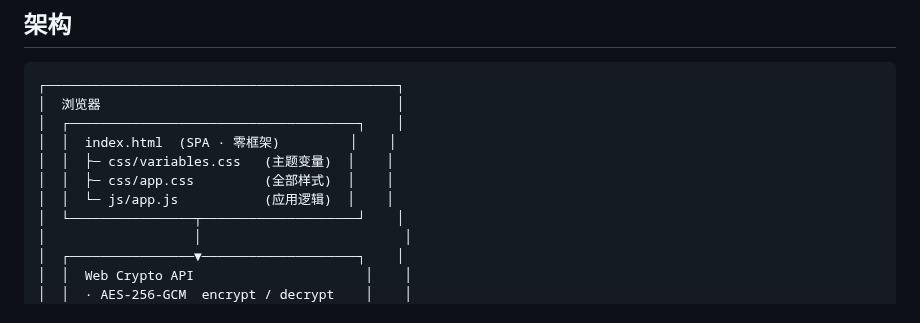
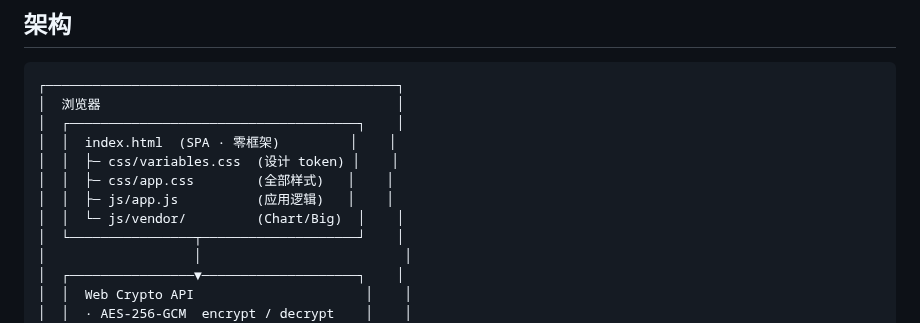
Before and after one commit to liyouzi80/asset-ledger, a Markdown page: README.md, the part around one of its changes. Rendered like a GitHub page.

```diff
--- a/README.md
+++ b/README.md
@@ -44,9 +66,10 @@
 │  浏览器                                      │
 │  ┌─────────────────────────────────────┐    │
 │  │  index.html  (SPA · 零框架)         │    │
-│  │  ├─ css/variables.css   (主题变量)  │    │
-│  │  ├─ css/app.css         (全部样式)  │    │
-│  │  └─ js/app.js           (应用逻辑)  │    │
+│  │  ├─ css/variables.css  (设计 token) │    │
+│  │  ├─ css/app.css        (全部样式)   │    │
+│  │  ├─ js/app.js          (应用逻辑)   │    │
+│  │  └─ js/vendor/         (Chart/Big)  │    │
 │  └────────────────┬────────────────────┘    │
 │                   │                          │
 │  ┌────────────────▼────────────────────┐    │
```
Also changed, not shown: other parts of README.md (+27 -5 lines), assets/screenshots/dark.png (added), assets/screenshots/light.png (added), assets/screenshots/suba.png (added), 6 other files.
